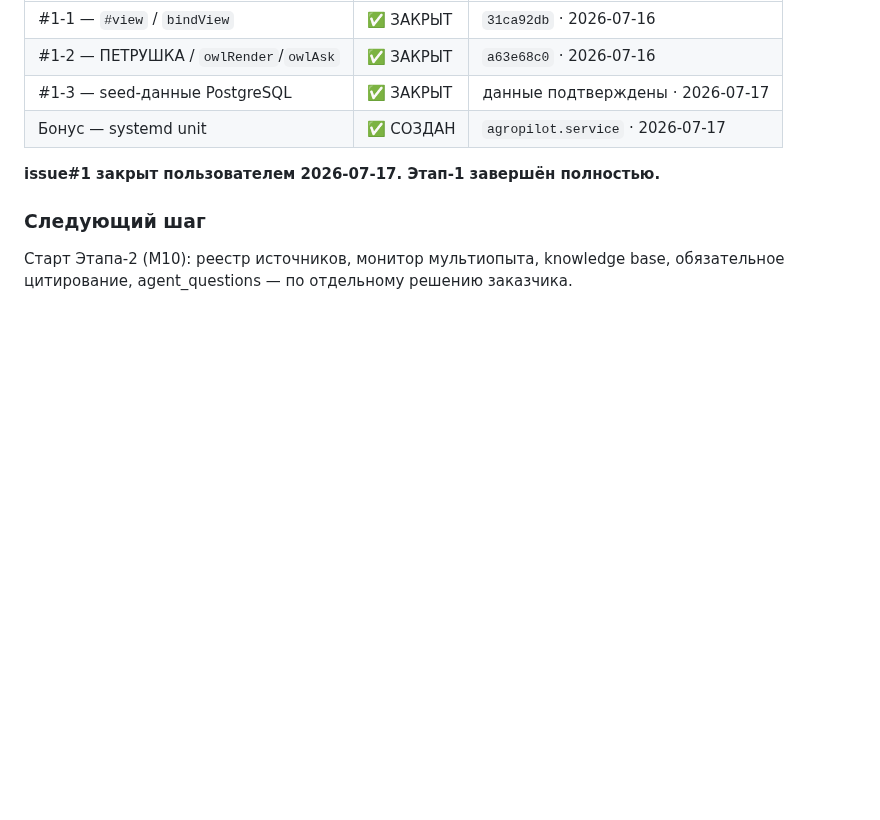
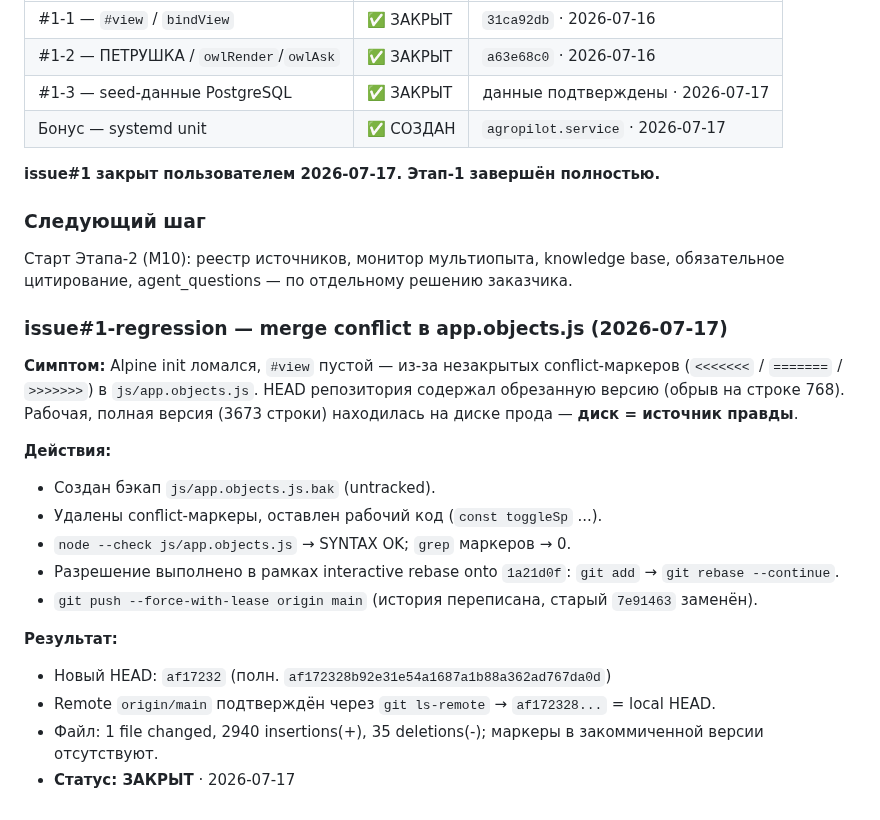
Before and after one commit to volhover-crypto/agropilot-web, a Markdown page: HANDOVER.md, the part around the change. Rendered like a GitHub page; blank space fills up the shorter version.

Commit message:
docs(HANDOVER): close issue#1-regression (merge conflict app.objects.js) -> af17232, 2026-07-17

```diff
--- a/HANDOVER.md
+++ b/HANDOVER.md
@@ -105,3 +105,20 @@ M1 Де-IoT/терминология ✅ · M2 Устранение заглуш
 
 ### Следующий шаг
 Старт Этапа-2 (M10): реестр источников, монитор мультиопыта, knowledge base, обязательное цитирование, agent_questions — по отдельному решению заказчика.
+
+### issue#1-regression — merge conflict в app.objects.js (2026-07-17)
+
+**Симптом:** Alpine init ломался, `#view` пустой — из-за незакрытых conflict-маркеров (`<<<<<<<` / `=======` / `>>>>>>>`) в `js/app.objects.js`. HEAD репозитория содержал обрезанную версию (обрыв на строке 768). Рабочая, полная версия (3673 строки) находилась на диске прода — **диск = источник правды**.
+
+**Действия:**
+- Создан бэкап `js/app.objects.js.bak` (untracked).
+- Удалены conflict-маркеры, оставлен рабочий код (`const toggleSp` ...).
+- `node --check js/app.objects.js` → SYNTAX OK; `grep` маркеров → 0.
+- Разрешение выполнено в рамках interactive rebase onto `1a21d0f`: `git add` → `git rebase --continue`.
+- `git push --force-with-lease origin main` (история переписана, старый `7e91463` заменён).
+
+**Результат:**
+- Новый HEAD: `af17232` (полн. `af172328b92e31e54a1687a1b88a362ad767da0d`)
+- Remote `origin/main` подтверждён через `git ls-remote` → `af172328...` = local HEAD.
+- Файл: 1 file changed, 2940 insertions(+), 35 deletions(-); маркеры в закоммиченной версии отсутствуют.
+- **Статус: ЗАКРЫТ** · 2026-07-17
```
